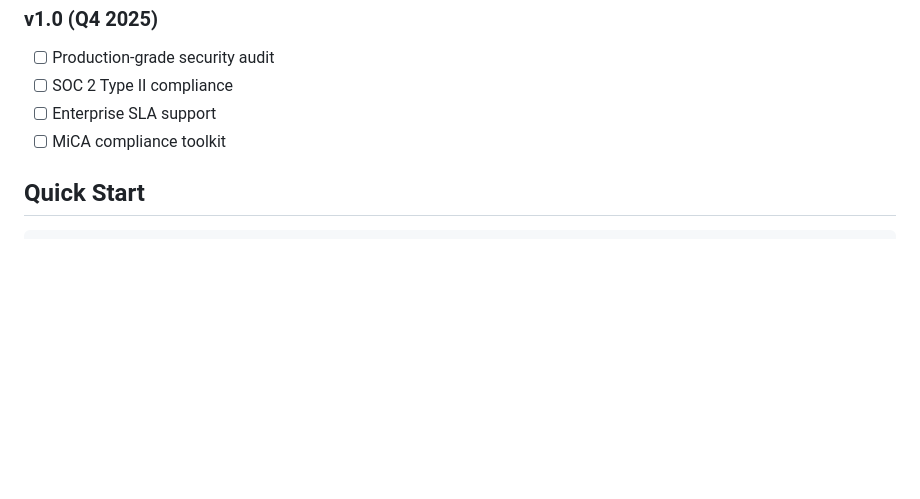
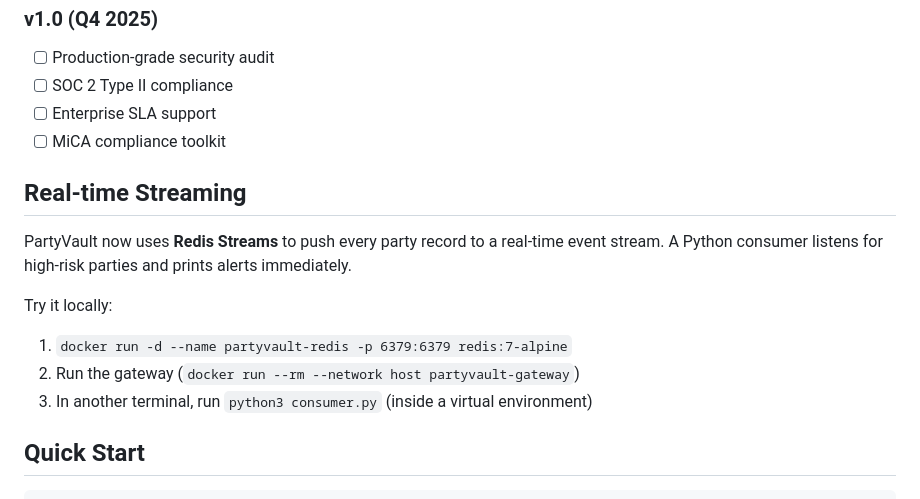
Before and after one commit to Chikimonki/partyvault, a Markdown page: README.md, the part around the change. GitHub-like rendering; blank space fills up the shorter version.

Commit message:
Document real-time streaming feature with Redis
Added section for real-time streaming using Redis Streams.

````diff
--- a/README.md
+++ b/README.md
@@ -86,6 +86,17 @@ https://www.clearstream.com/clearstream-en/newsroom/260316-5012146 - "Clearstrea
 - [ ] Enterprise SLA support
 - [ ] MiCA compliance toolkit
 
+## Real‑time Streaming
+
+
+PartyVault now uses **Redis Streams** to push every party record to a real‑time event stream. A Python consumer listens for high‑risk parties and prints alerts immediately.
+
+Try it locally:
+1. `docker run -d --name partyvault-redis -p 6379:6379 redis:7-alpine`
+2. Run the gateway (`docker run --rm --network host partyvault-gateway`)
+3. In another terminal, run `python3 consumer.py` (inside a virtual environment)
+
+
 ## Quick Start
 
 ```bash
````
